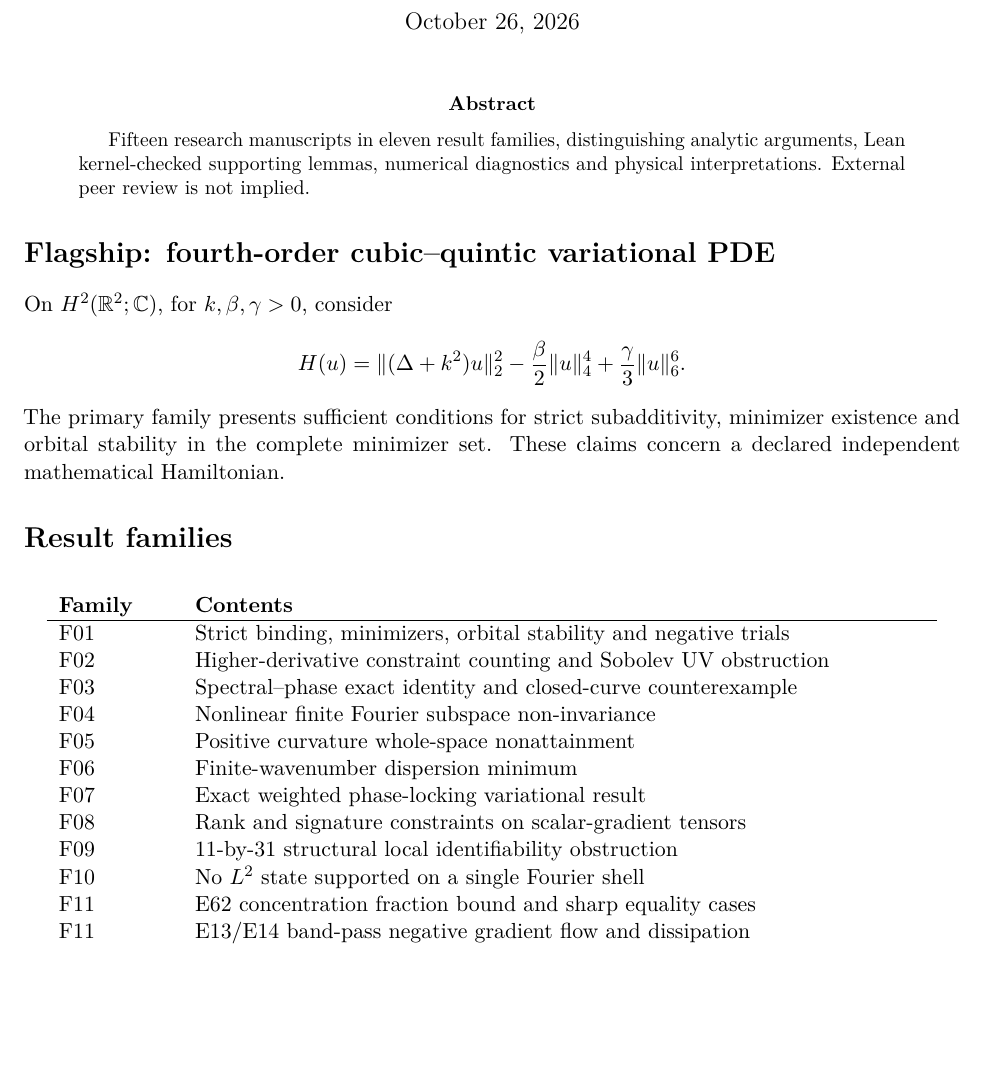
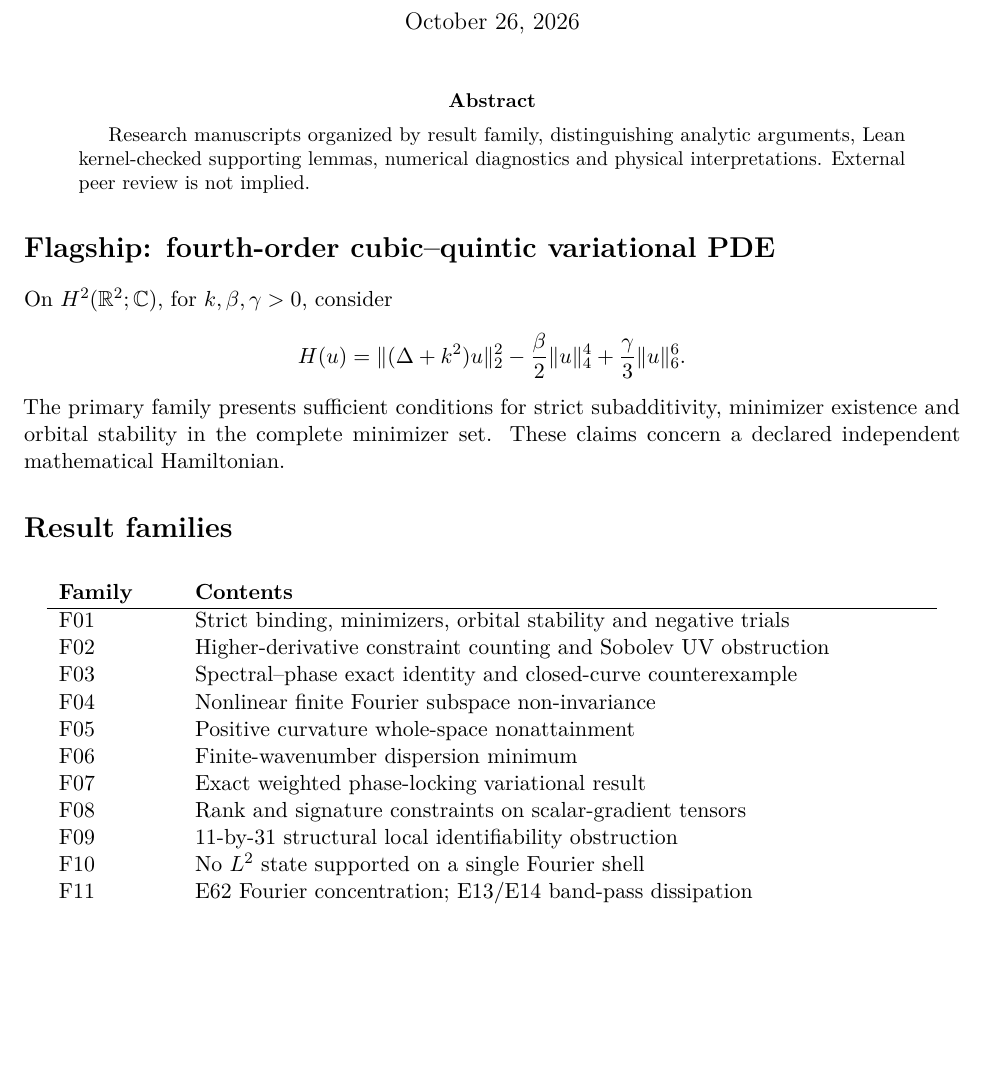
Before and after one commit to rickyjreyes/math, a LaTeX paper (overview.tex): part of page 1 of 2, cut so that both start at the same text, the shorter picture padded with empty space. Compiled offline with pdfLaTeX.

Commit message:
docs: combine F11 overview entries for E13 and E62

```diff
--- a/overview.tex
+++ b/overview.tex
@@ -13,7 +13,7 @@
 \begin{document}
 \maketitle
 \begin{abstract}
-Fifteen research manuscripts in eleven result families, distinguishing analytic
+Research manuscripts organized by result family, distinguishing analytic
 arguments, Lean kernel-checked supporting lemmas, numerical diagnostics and
 physical interpretations. External peer review is not implied.
 \end{abstract}
@@ -39,8 +39,7 @@ F07&Exact weighted phase-locking variational result\\
 F08&Rank and signature constraints on scalar-gradient tensors\\
 F09&11-by-31 structural local identifiability obstruction\\
 F10&No $L^2$ state supported on a single Fourier shell\\
-F11&E62 concentration fraction bound and sharp equality cases\\
-F11&E13/E14 band-pass negative gradient flow and dissipation\\
+F11&E62 Fourier concentration; E13/E14 band-pass dissipation\\
 \end{longtable}
 \section*{Independent reproduction}
 Browse the catalogue and PDFs at
```
